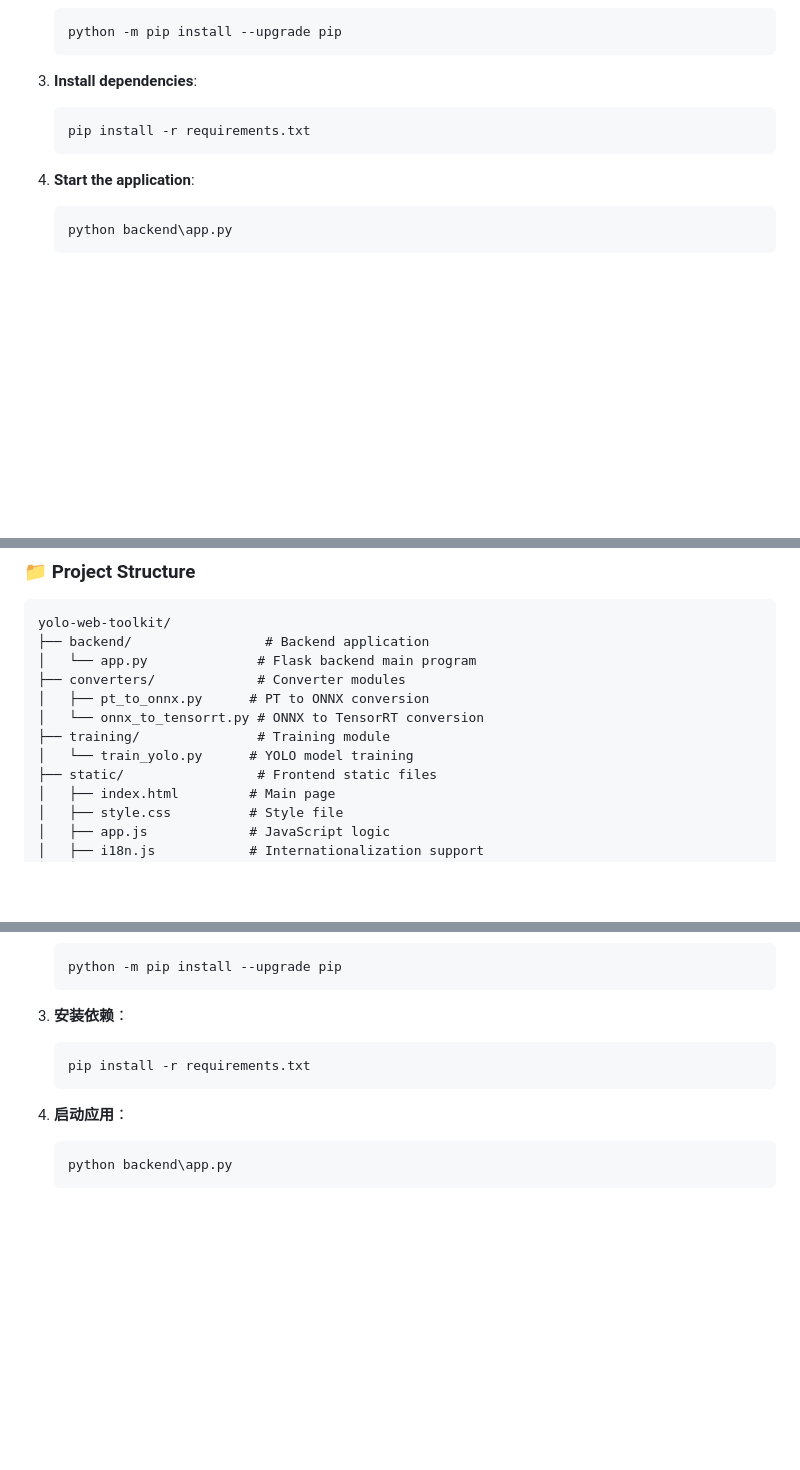
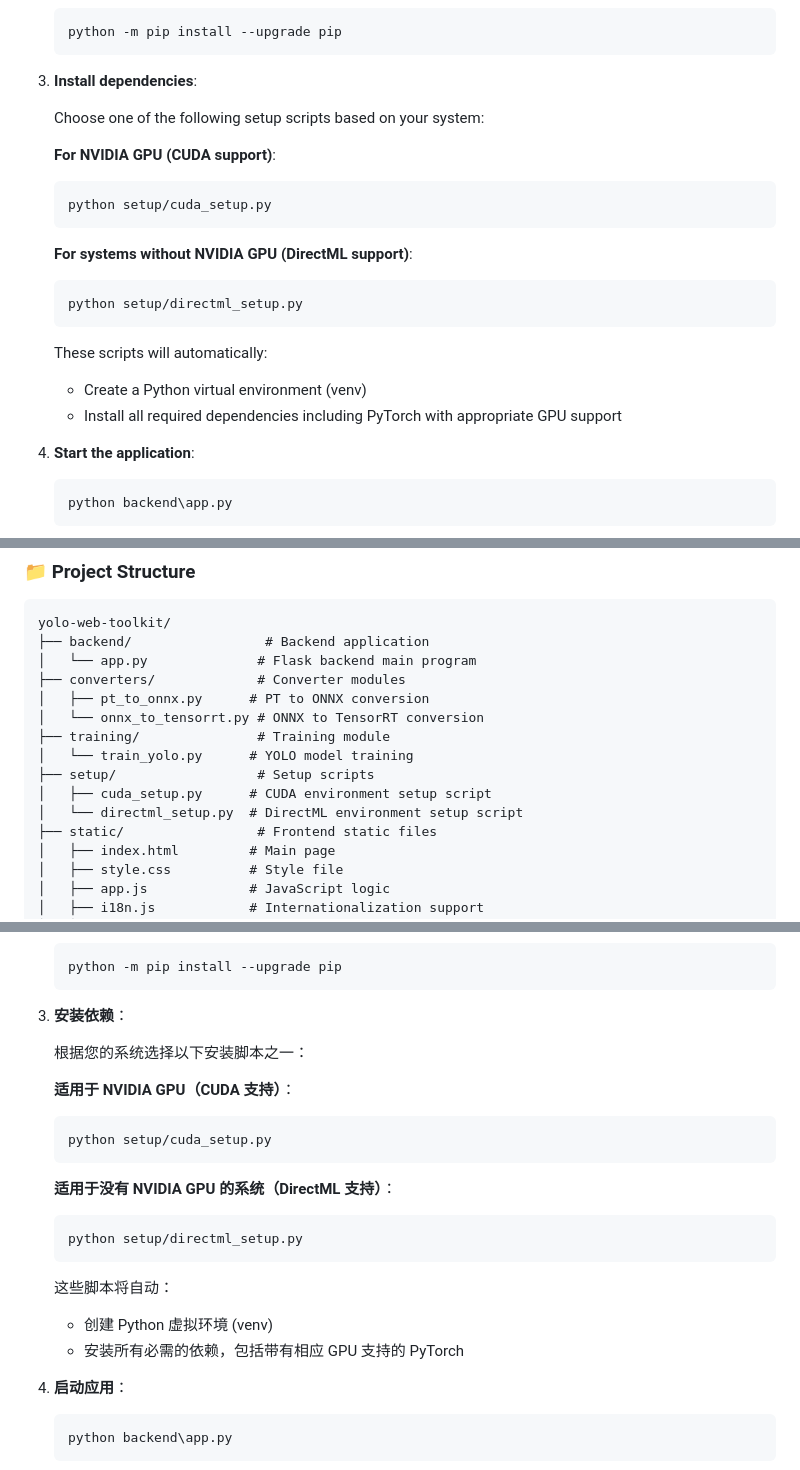
Before and after one commit to asenyeroao-ct/yolo-web-toolkit, a Markdown page: README.md, 3 parts joined by grey strips. GitHub-like rendering; blank space fills up the shorter version.

Commit message:
Update README: Replace requirements.txt installation with setup scripts

````diff
--- a/README.md
+++ b/README.md
@@ -83,9 +83,22 @@ A comprehensive web toolkit for YOLO model conversion and training. Supports con
    ```
 
 3. **Install dependencies**:
+
+   Choose one of the following setup scripts based on your system:
+
+   **For NVIDIA GPU (CUDA support)**:
    ```bash
-   pip install -r requirements.txt
+   python setup/cuda_setup.py
    ```
+
+   **For systems without NVIDIA GPU (DirectML support)**:
+   ```bash
+   python setup/directml_setup.py
+   ```
+
+   These scripts will automatically:
+   - Create a Python virtual environment (venv)
+   - Install all required dependencies including PyTorch with appropriate GPU support
 
 4. **Start the application**:
    ```bash
@@ -164,6 +177,9 @@ yolo-web-toolkit/
 │   └── onnx_to_tensorrt.py # ONNX to TensorRT conversion
 ├── training/               # Training module
 │   └── train_yolo.py      # YOLO model training
+├── setup/                  # Setup scripts
+│   ├── cuda_setup.py      # CUDA environment setup script
+│   └── directml_setup.py  # DirectML environment setup script
 ├── static/                 # Frontend static files
 │   ├── index.html         # Main page
 │   ├── style.css          # Style file
@@ -314,9 +330,22 @@ Thanks to all developers and users who have contributed to this project!
    ```
 
 3. **安装依赖**：
+
+   根据您的系统选择以下安装脚本之一：
+
+   **适用于 NVIDIA GPU（CUDA 支持）**：
    ```bash
-   pip install -r requirements.txt
+   python setup/cuda_setup.py
    ```
+
+   **适用于没有 NVIDIA GPU 的系统（DirectML 支持）**：
+   ```bash
+   python setup/directml_setup.py
+   ```
+
+   这些脚本将自动：
+   - 创建 Python 虚拟环境 (venv)
+   - 安装所有必需的依赖，包括带有相应 GPU 支持的 PyTorch
 
 4. **启动应用**：
    ```bash
````
Also changed, not shown: other parts of README.md (+3 -0 lines).
